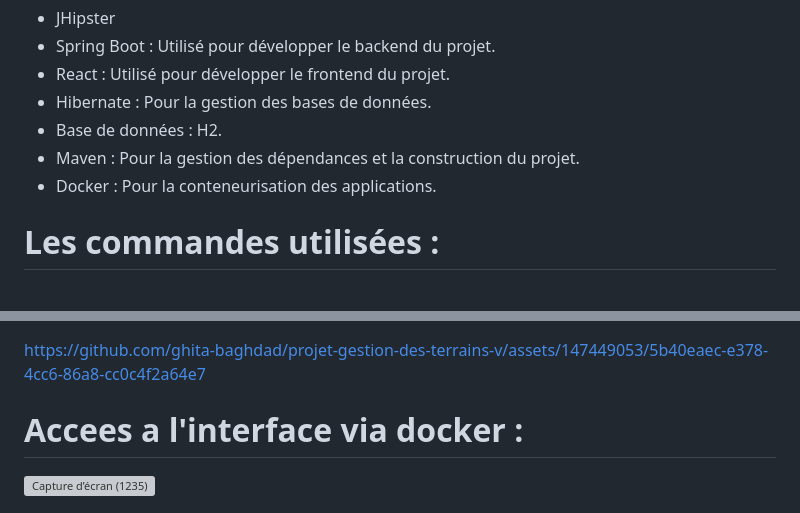
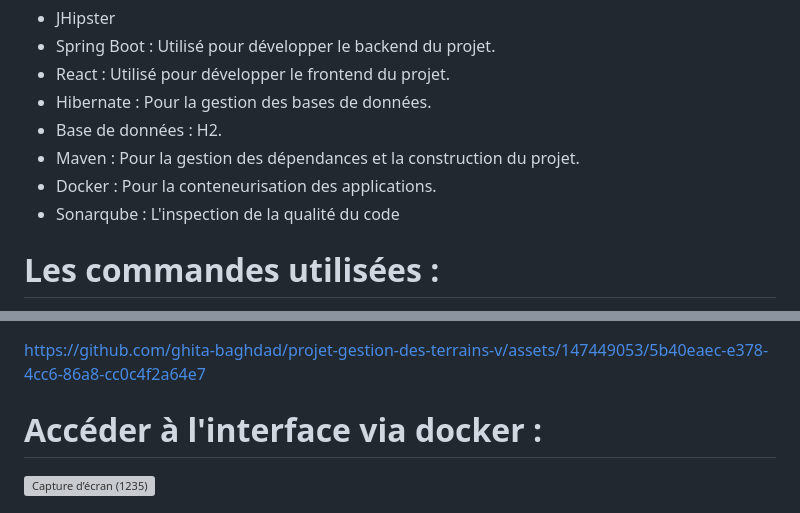
Before and after one commit to ghita-baghdad/projet-gestion-des-terrains-v, a Markdown page: README.md, 2 parts joined by grey strips. Rendered like a GitHub page; grey boxes are pictures that could not be loaded.

```diff
--- a/README.md
+++ b/README.md
@@ -28,6 +28,7 @@ Bienvenue dans notre projet JHipster dédié à la gestion des terrains ! Notre
 - Base de données : H2.
 - Maven : Pour la gestion des dépendances et la construction du projet.
 - Docker : Pour la conteneurisation des applications.
+- Sonarqube : L'inspection de la qualité du code
 
 # Les commandes utilisées :
 - mvn clean install : Pour nettoyer, compiler et installer le projet .
@@ -68,6 +69,6 @@ https://github.com/ghita-baghdad/projet-gestion-des-terrains-v/assets/147449053/
 
 https://github.com/ghita-baghdad/projet-gestion-des-terrains-v/assets/147449053/5b40eaec-e378-4cc6-86a8-cc0c4f2a64e7
 
-# Accees a l'interface via docker :
+# Accéder à l'interface via docker :
 
 ![Capture d’écran (1235)](https://github.com/ghita-baghdad/projet-gestion-des-terrains-v/assets/147449053/b8ecba31-4106-46b8-91f1-54f97b5880fa)
```
Also changed, not shown: other parts of README.md (+8 -0 lines).
